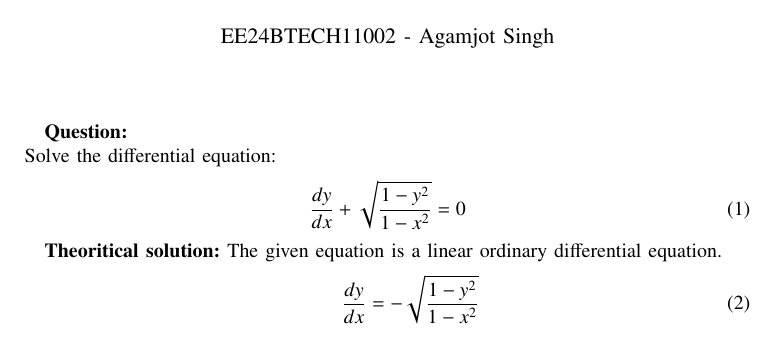
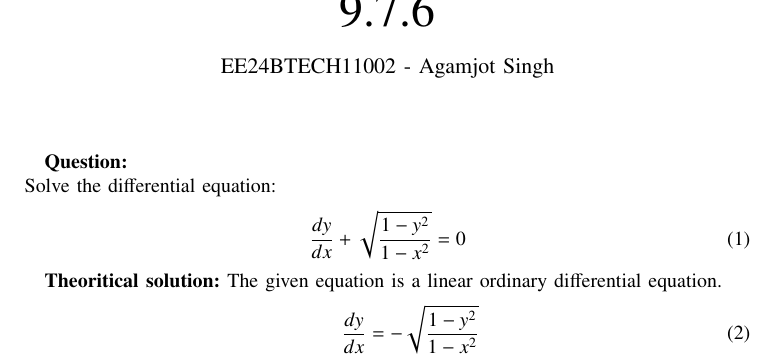
Before and after one commit to agamjotsingh1/EE1003, a LaTeX paper (diffeq/ncert/9.7.6/main.tex): part of page 1 of 2, cut at the place of the change. Compiled offline with pdfLaTeX.

Commit message:
9.7.6 final (2)

```diff
--- a/diffeq/ncert/9.7.6/main.tex
+++ b/diffeq/ncert/9.7.6/main.tex
@@ -41,7 +41,7 @@
 \bibliographystyle{IEEEtran}
 \vspace{3cm}
 
-\title{9.6.9}
+\title{9.7.6}
 \author{EE24BTECH11002 - Agamjot Singh}
 % \maketitle
 % \newpage
```
Also changed, not shown: 1 other file.
